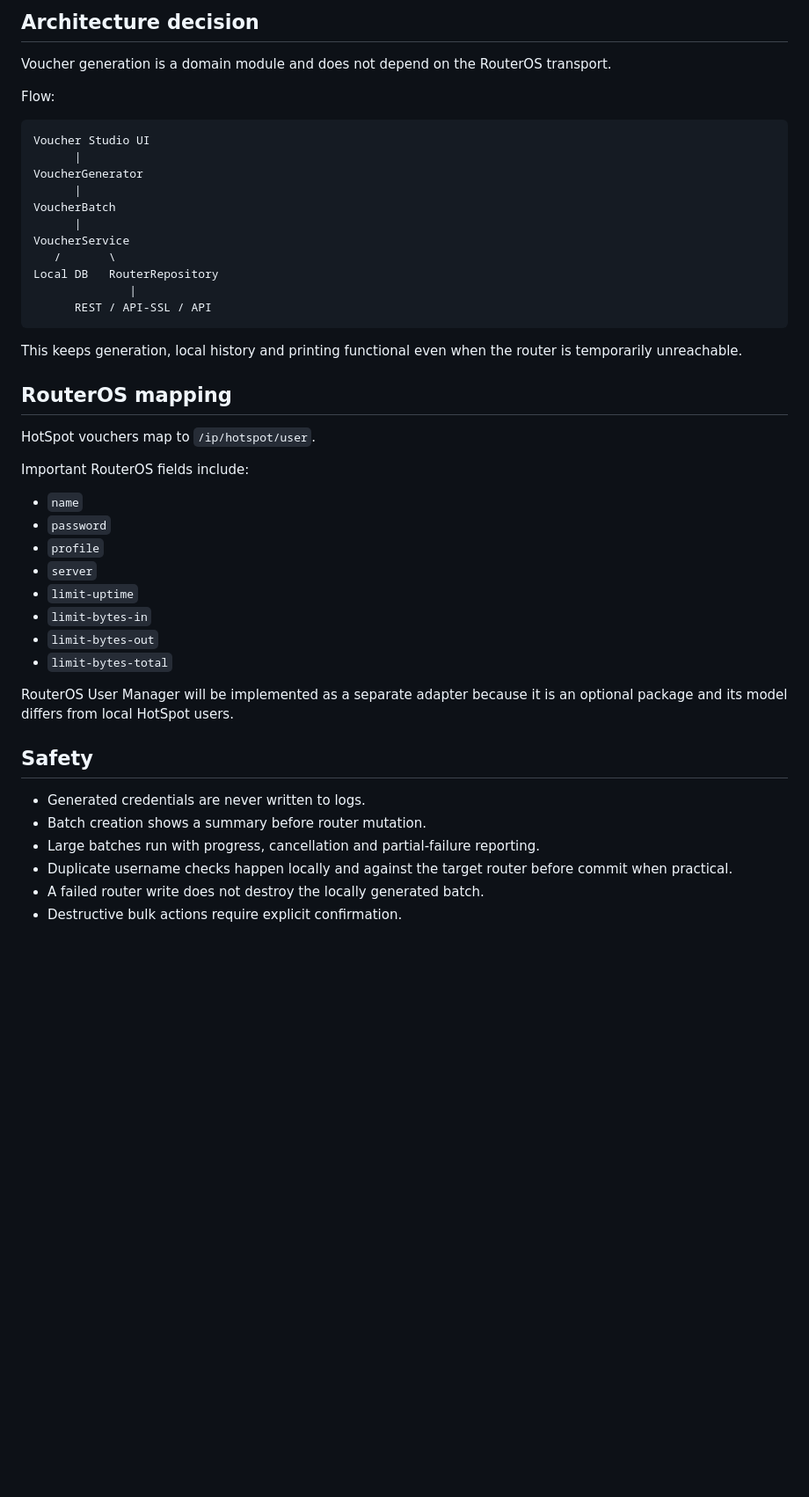
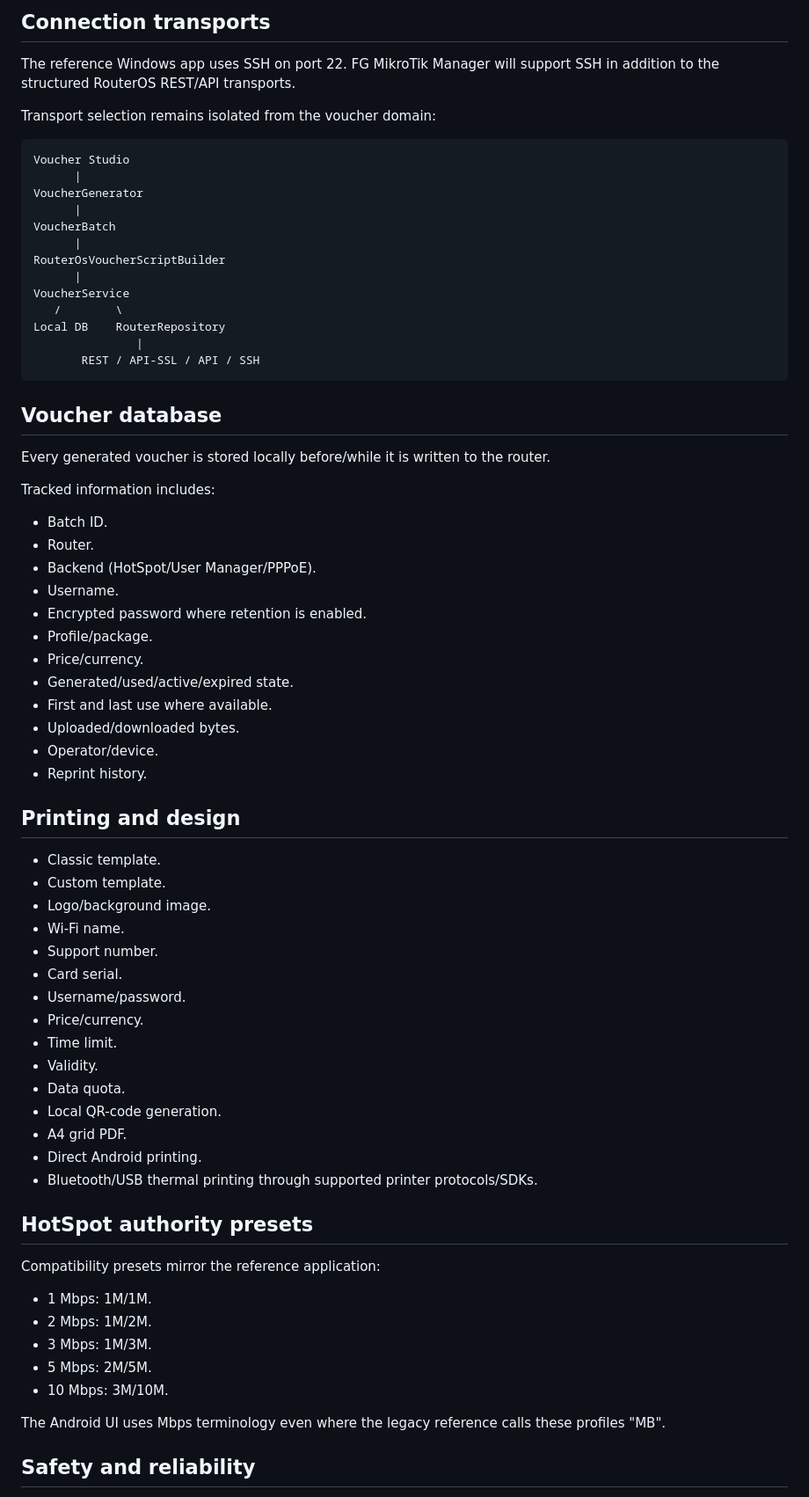
Before and after one commit to nexvary/FG-MikroTik-Manager, a Markdown page: VOUCHER_STUDIO.md, the part around one of its changes. Shown at 88% size. GitHub-like rendering; blank space fills up the shorter version.

````diff
--- a/VOUCHER_STUDIO.md
+++ b/VOUCHER_STUDIO.md
@@ -73,47 +52,77 @@ Secrets will be encrypted at rest with Android Keystore-backed storage.
 
-## Architecture decision
+## Connection transports
 
-Voucher generation is a domain module and does not depend on the RouterOS transport.
+The reference Windows app uses SSH on port 22. FG MikroTik Manager will support
+SSH in addition to the structured RouterOS REST/API transports.
 
-Flow:
+Transport selection remains isolated from the voucher domain:
 
 ```
-Voucher Studio UI
+Voucher Studio
       |
 VoucherGenerator
       |
 VoucherBatch
       |
+RouterOsVoucherScriptBuilder
+      |
 VoucherService
-   /       \
-Local DB   RouterRepository
-              |
-      REST / API-SSL / API
+   /        \
+Local DB    RouterRepository
+               |
+       REST / API-SSL / API / SSH
 ```
 
-This keeps generation, local history and printing functional even when the router is temporarily unreachable.
+## Voucher database
 
-## RouterOS mapping
+Every generated voucher is stored locally before/while it is written to the
+router.
 
-HotSpot vouchers map to `/ip/hotspot/user`.
+Tracked information includes:
 
-Important RouterOS fields include:
-- `name`
-- `password`
-- `profile`
-- `server`
-- `limit-uptime`
-- `limit-bytes-in`
-- `limit-bytes-out`
-- `limit-bytes-total`
+- Batch ID.
+- Router.
+- Backend (HotSpot/User Manager/PPPoE).
+- Username.
+- Encrypted password where retention is enabled.
+- Profile/package.
+- Price/currency.
+- Generated/used/active/expired state.
+- First and last use where available.
+- Uploaded/downloaded bytes.
+- Operator/device.
+- Reprint history.
 
-RouterOS User Manager will be implemented as a separate adapter because it is an optional package and its model differs from local HotSpot users.
+## Printing and design
 
-## Safety
+- Classic template.
+- Custom template.
+- Logo/background image.
+- Wi-Fi name.
+- Support number.
+- Card serial.
+- Username/password.
+- Price/currency.
+- Time limit.
+- Validity.
+- Data quota.
+- Local QR-code generation.
+- A4 grid PDF.
+- Direct Android printing.
+- Bluetooth/USB thermal printing through supported printer protocols/SDKs.
 
-- Generated credentials are never written to logs.
-- Batch creation shows a summary before router mutation.
-- Large batches run with progress, cancellation and partial-failure reporting.
-- Duplicate username checks happen locally and against the target router before commit when practical.
-- A failed router write does not destroy the locally generated batch.
-- Destructive bulk actions require explicit confirmation.
+## HotSpot authority presets
+
+Compatibility presets mirror the reference application:
+
+- 1 Mbps: 1M/1M.
+- 2 Mbps: 1M/2M.
+- 3 Mbps: 1M/3M.
+- 5 Mbps: 2M/5M.
+- 10 Mbps: 3M/10M.
+
+The Android UI uses Mbps terminology even where the legacy reference calls
+these profiles "MB".
+
+## Safety and reliability
+
````
Also changed, not shown: other parts of VOUCHER_STUDIO.md (+47 -59 lines).
